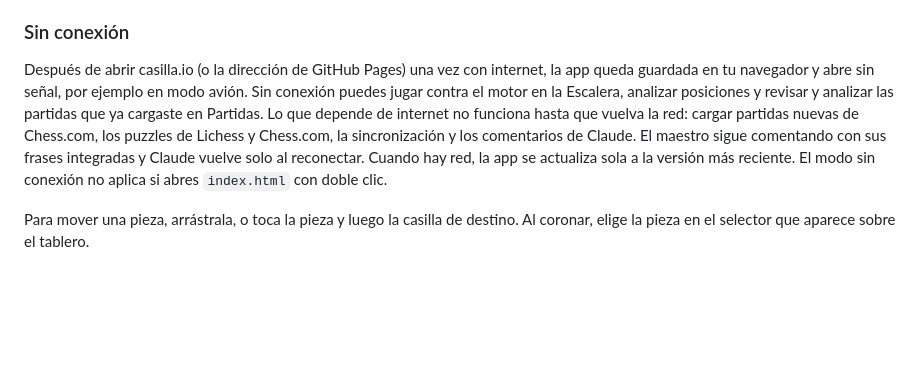
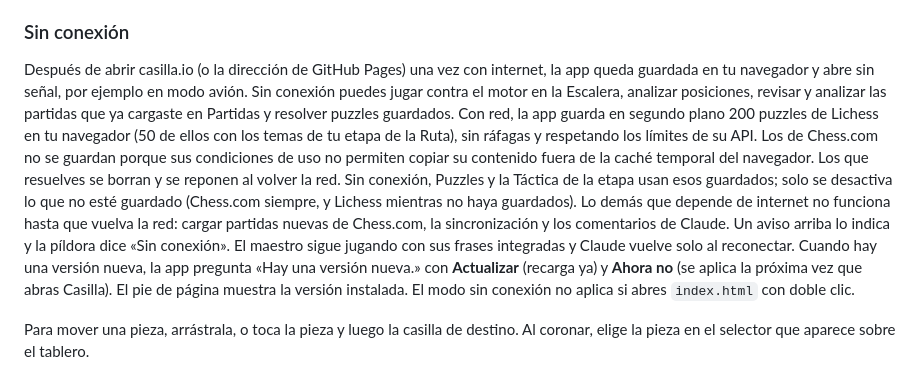
Before and after one commit to FerHuCa/Casilla, a Markdown page: README.md, the part around the change. GitHub-like rendering; blank space fills up the shorter version.

Commit message:
Documenta el modo sin conexión, la actualización y los puzzles guardados

```diff
--- a/README.md
+++ b/README.md
@@ -26,7 +26,7 @@ Dirección alternativa: https://ferhuca.github.io/Casilla/
 
 ### Sin conexión
 
-Después de abrir casilla.io (o la dirección de GitHub Pages) una vez con internet, la app queda guardada en tu navegador y abre sin señal, por ejemplo en modo avión. Sin conexión puedes jugar contra el motor en la Escalera, analizar posiciones y revisar y analizar las partidas que ya cargaste en Partidas. Lo que depende de internet no funciona hasta que vuelva la red: cargar partidas nuevas de Chess.com, los puzzles de Lichess y Chess.com, la sincronización y los comentarios de Claude. El maestro sigue comentando con sus frases integradas y Claude vuelve solo al reconectar. Cuando hay red, la app se actualiza sola a la versión más reciente. El modo sin conexión no aplica si abres `index.html` con doble clic.
+Después de abrir casilla.io (o la dirección de GitHub Pages) una vez con internet, la app queda guardada en tu navegador y abre sin señal, por ejemplo en modo avión. Sin conexión puedes jugar contra el motor en la Escalera, analizar posiciones, revisar y analizar las partidas que ya cargaste en Partidas y resolver puzzles guardados. Con red, la app guarda en segundo plano 200 puzzles de Lichess en tu navegador (50 de ellos con los temas de tu etapa de la Ruta), sin ráfagas y respetando los límites de su API. Los de Chess.com no se guardan porque sus condiciones de uso no permiten copiar su contenido fuera de la caché temporal del navegador. Los que resuelves se borran y se reponen al volver la red. Sin conexión, Puzzles y la Táctica de la etapa usan esos guardados; solo se desactiva lo que no esté guardado (Chess.com siempre, y Lichess mientras no haya guardados). Lo demás que depende de internet no funciona hasta que vuelva la red: cargar partidas nuevas de Chess.com, la sincronización y los comentarios de Claude. Un aviso arriba lo indica y la píldora dice «Sin conexión». El maestro sigue jugando con sus frases integradas y Claude vuelve solo al reconectar. Cuando hay una versión nueva, la app pregunta «Hay una versión nueva.» con **Actualizar** (recarga ya) y **Ahora no** (se aplica la próxima vez que abras Casilla). El pie de página muestra la versión instalada. El modo sin conexión no aplica si abres `index.html` con doble clic.
 
 Para mover una pieza, arrástrala, o toca la pieza y luego la casilla de destino. Al coronar, elige la pieza en el selector que aparece sobre el tablero.
 
```
Also changed, not shown: CLAUDE.md (+7 -1 lines).
